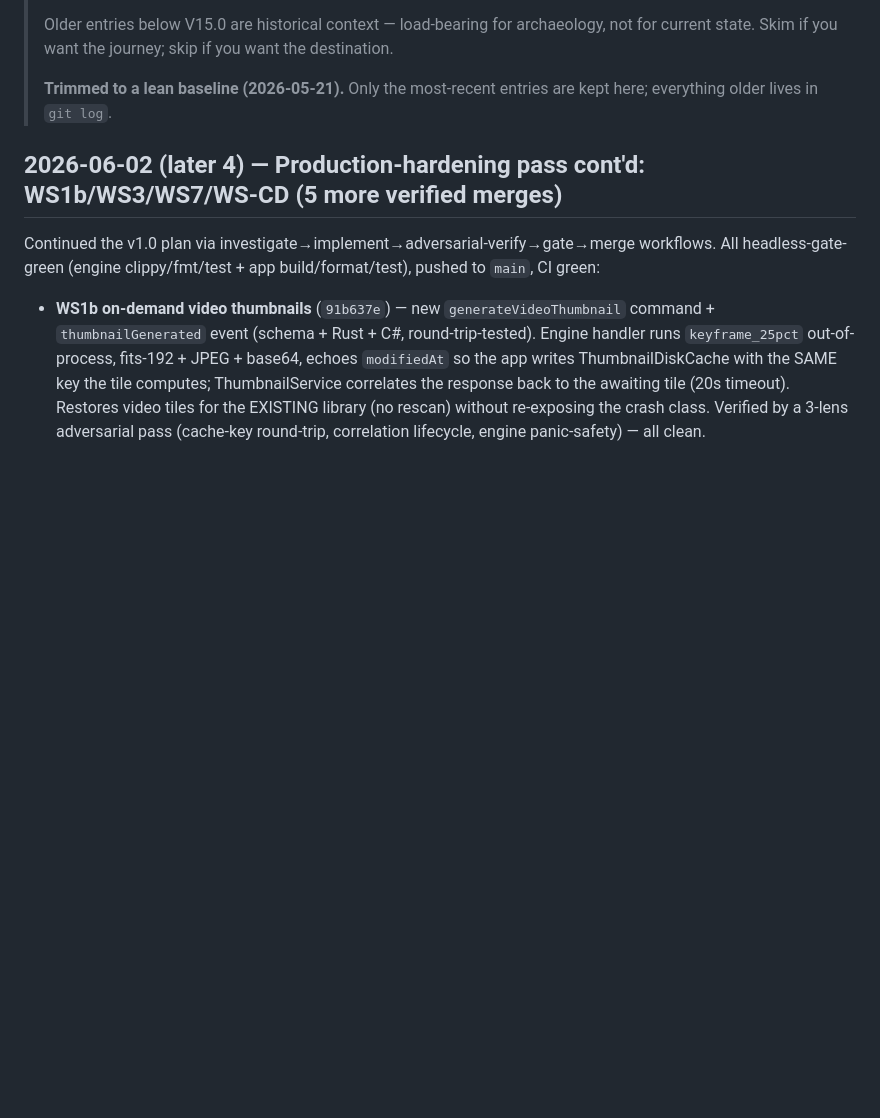
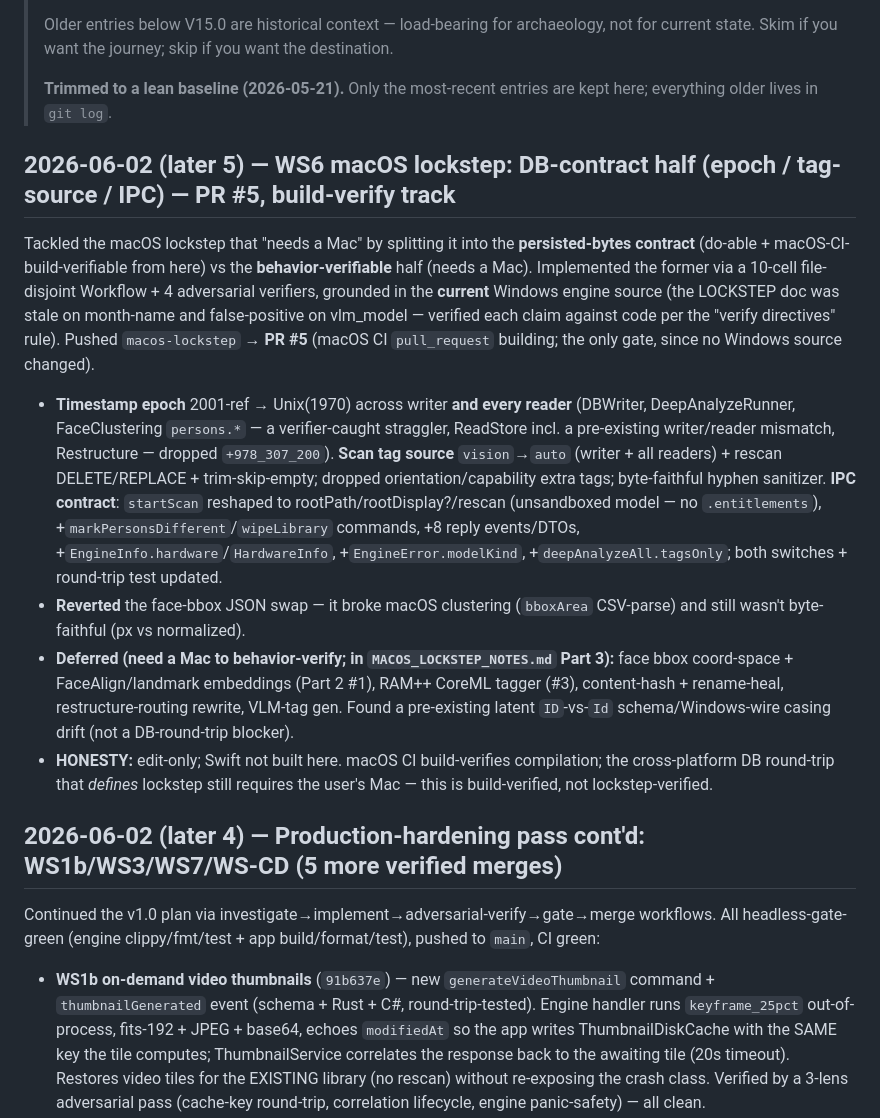
Before and after one commit to WebWorldWide/FileID, a Markdown page: shared/docs/STATE.md, the part around the change. GitHub-like rendering; blank space fills up the shorter version.

```diff
--- a/shared/docs/STATE.md
+++ b/shared/docs/STATE.md
@@ -7,6 +7,15 @@
 > Older entries below V15.0 are historical context — load-bearing for archaeology, not for current state. Skim if you want the journey; skip if you want the destination.
 >
 > **Trimmed to a lean baseline (2026-05-21).** Only the most-recent entries are kept here; everything older lives in `git log`.
+
+## 2026-06-02 (later 5) — WS6 macOS lockstep: DB-contract half (epoch / tag-source / IPC) — PR #5, build-verify track
+
+Tackled the macOS lockstep that "needs a Mac" by splitting it into the **persisted-bytes contract** (do-able + macOS-CI-build-verifiable from here) vs the **behavior-verifiable** half (needs a Mac). Implemented the former via a 10-cell file-disjoint Workflow + 4 adversarial verifiers, grounded in the **current** Windows engine source (the LOCKSTEP doc was stale on month-name and false-positive on vlm_model — verified each claim against code per the "verify directives" rule). Pushed `macos-lockstep` → **PR #5** (macOS CI `pull_request` building; the only gate, since no Windows source changed).
+
+- **Timestamp epoch** 2001-ref → Unix(1970) across writer **and every reader** (DBWriter, DeepAnalyzeRunner, FaceClustering `persons.*` — a verifier-caught straggler, ReadStore incl. a pre-existing writer/reader mismatch, Restructure — dropped `+978_307_200`). **Scan tag source** `vision`→`auto` (writer + all readers) + rescan DELETE/REPLACE + trim-skip-empty; dropped orientation/capability extra tags; byte-faithful hyphen sanitizer. **IPC contract**: `startScan` reshaped to rootPath/rootDisplay?/rescan (unsandboxed model — no `.entitlements`), +`markPersonsDifferent`/`wipeLibrary` commands, +8 reply events/DTOs, +`EngineInfo.hardware`/`HardwareInfo`, +`EngineError.modelKind`, +`deepAnalyzeAll.tagsOnly`; both switches + round-trip test updated.
+- **Reverted** the face-bbox JSON swap — it broke macOS clustering (`bboxArea` CSV-parse) and still wasn't byte-faithful (px vs normalized).
+- **Deferred (need a Mac to behavior-verify; in `MACOS_LOCKSTEP_NOTES.md` Part 3):** face bbox coord-space + FaceAlign/landmark embeddings (Part 2 #1), RAM++ CoreML tagger (#3), content-hash + rename-heal, restructure-routing rewrite, VLM-tag gen. Found a pre-existing latent `ID`-vs-`Id` schema/Windows-wire casing drift (not a DB-round-trip blocker).
+- **HONESTY:** edit-only; Swift not built here. macOS CI build-verifies compilation; the cross-platform DB round-trip that *defines* lockstep still requires the user's Mac — this is build-verified, not lockstep-verified.
 
 ## 2026-06-02 (later 4) — Production-hardening pass cont'd: WS1b/WS3/WS7/WS-CD (5 more verified merges)
 
```
Also changed, not shown: platforms/apple/MACOS_LOCKSTEP_NOTES.md (+46 -0 lines).
